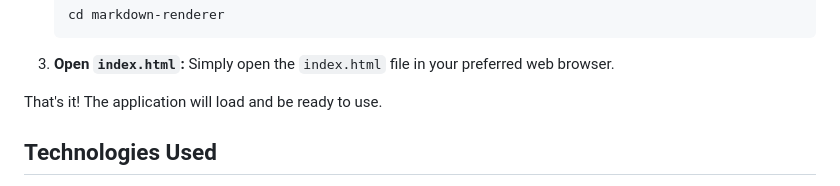
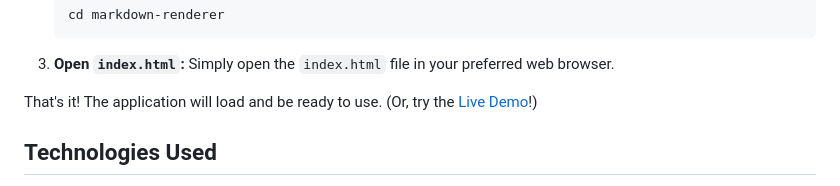
Before and after one commit to matinkg/markdown-renderer, a Markdown page: README.md, the part around one of its changes. Rendered like a GitHub page.

Commit message:
Fix: Update README to include a link to the live demo

````diff
--- a/README.md
+++ b/README.md
@@ -37,7 +39,7 @@ This is a single-page application (SPA) that runs entirely in the browser.
     ```
 3.  **Open `index.html`:** Simply open the `index.html` file in your preferred web browser.
 
-That's it! The application will load and be ready to use.
+That's it! The application will load and be ready to use. (Or, try the [Live Demo](https://matinkg.github.io/markdown-renderer/)!)
 
 ## Technologies Used
 
````
Also changed, not shown: other parts of README.md (+2 -0 lines).
